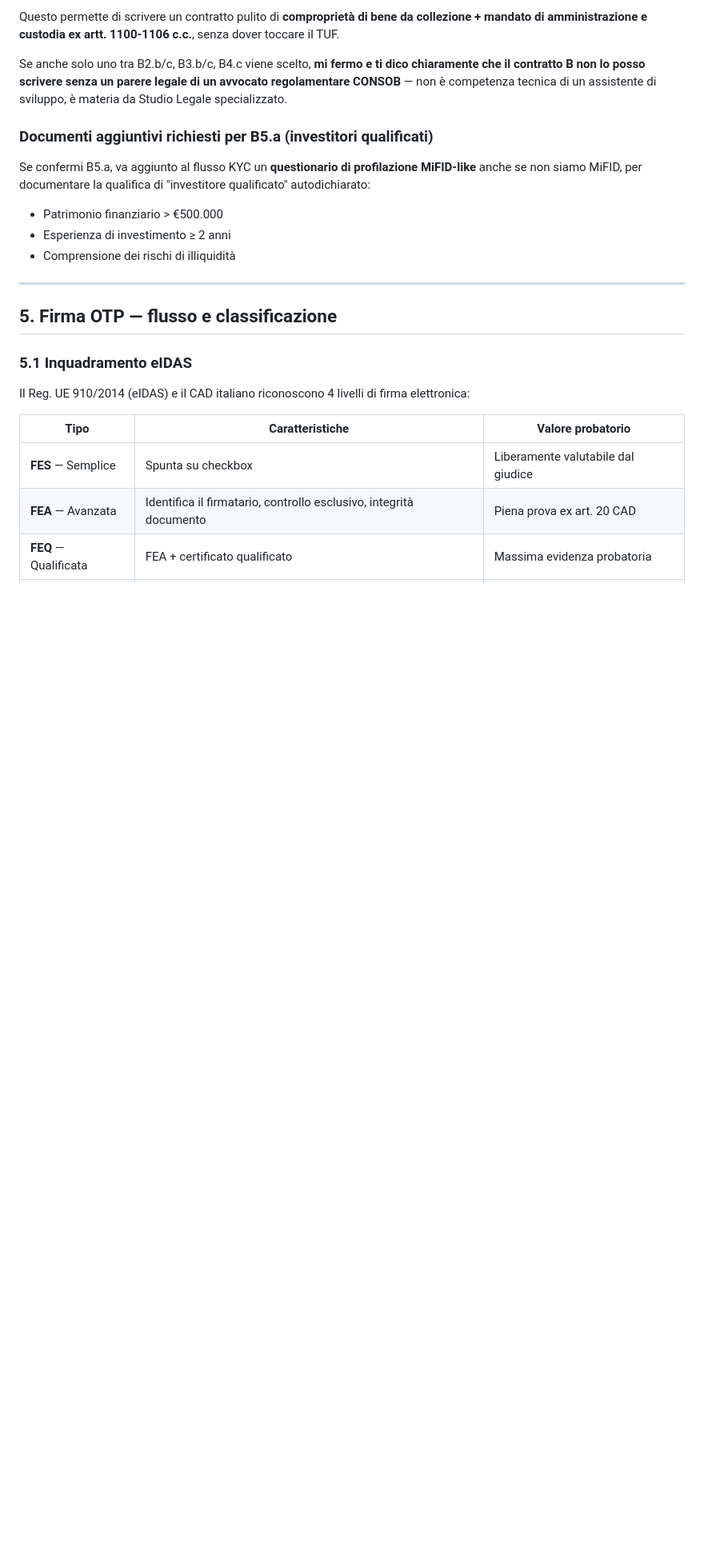
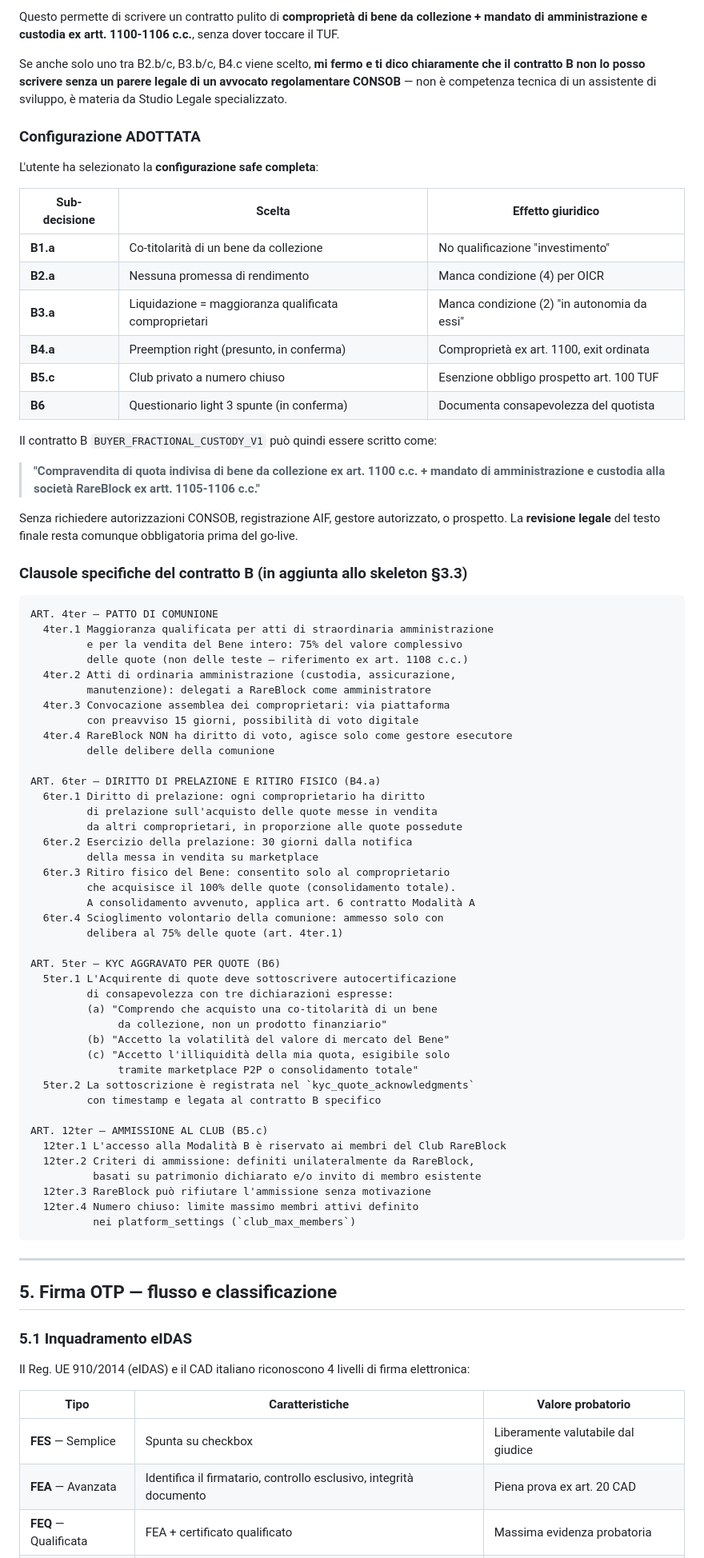
Before and after one commit to valemaui/rareblock, a Markdown page: docs/CONTRATTI_DESIGN.md, the part around one of its changes. Shown at 80% size. GitHub-like rendering; blank space fills up the shorter version.

````diff
--- a/docs/CONTRATTI_DESIGN.md
+++ b/docs/CONTRATTI_DESIGN.md
@@ -518,12 +528,70 @@ Questo permette di scrivere un contratto pulito di **comproprietà di bene da co
 
 Se anche solo uno tra B2.b/c, B3.b/c, B4.c viene scelto, **mi fermo e ti dico chiaramente che il contratto B non lo posso scrivere senza un parere legale di un avvocato regolamentare CONSOB** — non è competenza tecnica di un assistente di sviluppo, è materia da Studio Legale specializzato.
 
-### Documenti aggiuntivi richiesti per B5.a (investitori qualificati)
+### Configurazione ADOTTATA
 
-Se confermi B5.a, va aggiunto al flusso KYC un **questionario di profilazione MiFID-like** anche se non siamo MiFID, per documentare la qualifica di "investitore qualificato" autodichiarato:
-- Patrimonio finanziario > €500.000
-- Esperienza di investimento ≥ 2 anni
-- Comprensione dei rischi di illiquidità
+L'utente ha selezionato la **configurazione safe completa**:
+
+| Sub-decisione | Scelta | Effetto giuridico |
+|---|---|---|
+| **B1.a** | Co-titolarità di un bene da collezione | No qualificazione "investimento" |
+| **B2.a** | Nessuna promessa di rendimento | Manca condizione (4) per OICR |
+| **B3.a** | Liquidazione = maggioranza qualificata comproprietari | Manca condizione (2) "in autonomia da essi" |
+| **B4.a** | Preemption right (presunto, in conferma) | Comproprietà ex art. 1100, exit ordinata |
+| **B5.c** | Club privato a numero chiuso | Esenzione obbligo prospetto art. 100 TUF |
+| **B6** | Questionario light 3 spunte (in conferma) | Documenta consapevolezza del quotista |
+
+Il contratto B `BUYER_FRACTIONAL_CUSTODY_V1` può quindi essere scritto come:
+
+> **"Compravendita di quota indivisa di bene da collezione ex art. 1100 c.c. + mandato di amministrazione e custodia alla società RareBlock ex artt. 1105-1106 c.c."**
+
+Senza richiedere autorizzazioni CONSOB, registrazione AIF, gestore autorizzato, o prospetto. La **revisione legale** del testo finale resta comunque obbligatoria prima del go-live.
+
+### Clausole specifiche del contratto B (in aggiunta allo skeleton §3.3)
+
+```
+ART. 4ter — PATTO DI COMUNIONE
+  4ter.1 Maggioranza qualificata per atti di straordinaria amministrazione
+         e per la vendita del Bene intero: 75% del valore complessivo
+         delle quote (non delle teste — riferimento ex art. 1108 c.c.)
+  4ter.2 Atti di ordinaria amministrazione (custodia, assicurazione,
+         manutenzione): delegati a RareBlock come amministratore
+  4ter.3 Convocazione assemblea dei comproprietari: via piattaforma
+         con preavviso 15 giorni, possibilità di voto digitale
+  4ter.4 RareBlock NON ha diritto di voto, agisce solo come gestore esecutore
+         delle delibere della comunione
+
+ART. 6ter — DIRITTO DI PRELAZIONE E RITIRO FISICO (B4.a)
+  6ter.1 Diritto di prelazione: ogni comproprietario ha diritto
+         di prelazione sull'acquisto delle quote messe in vendita
+         da altri comproprietari, in proporzione alle quote possedute
+  6ter.2 Esercizio della prelazione: 30 giorni dalla notifica
+         della messa in vendita su marketplace
+  6ter.3 Ritiro fisico del Bene: consentito solo al comproprietario
+         che acquisisce il 100% delle quote (consolidamento totale).
+         A consolidamento avvenuto, applica art. 6 contratto Modalità A
+  6ter.4 Scioglimento volontario della comunione: ammesso solo con
+         delibera al 75% delle quote (art. 4ter.1)
+
+ART. 5ter — KYC AGGRAVATO PER QUOTE (B6)
+  5ter.1 L'Acquirente di quote deve sottoscrivere autocertificazione
+         di consapevolezza con tre dichiarazioni espresse:
+         (a) "Comprendo che acquisto una co-titolarità di un bene
+              da collezione, non un prodotto finanziario"
+         (b) "Accetto la volatilità del valore di mercato del Bene"
+         (c) "Accetto l'illiquidità della mia quota, esigibile solo
+              tramite marketplace P2P o consolidamento totale"
+  5ter.2 La sottoscrizione è registrata nel `kyc_quote_acknowledgments`
+         con timestamp e legata al contratto B specifico
+
+ART. 12ter — AMMISSIONE AL CLUB (B5.c)
+  12ter.1 L'accesso alla Modalità B è riservato ai membri del Club RareBlock
+  12ter.2 Criteri di ammissione: definiti unilateralmente da RareBlock,
+          basati su patrimonio dichiarato e/o invito di membro esistente
+  12ter.3 RareBlock può rifiutare l'ammissione senza motivazione
+  12ter.4 Numero chiuso: limite massimo membri attivi definito
+          nei platform_settings (`club_max_members`)
+```
 
 ---
 
````
Also changed, not shown: other parts of docs/CONTRATTI_DESIGN.md (+101 -36 lines).
